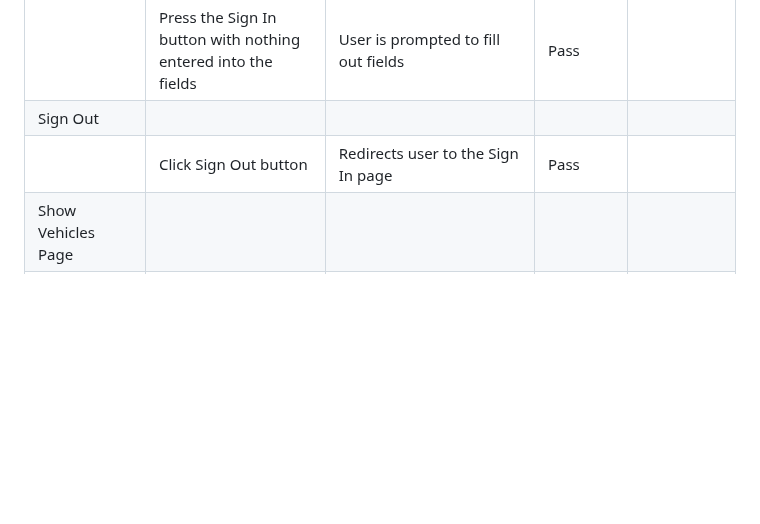
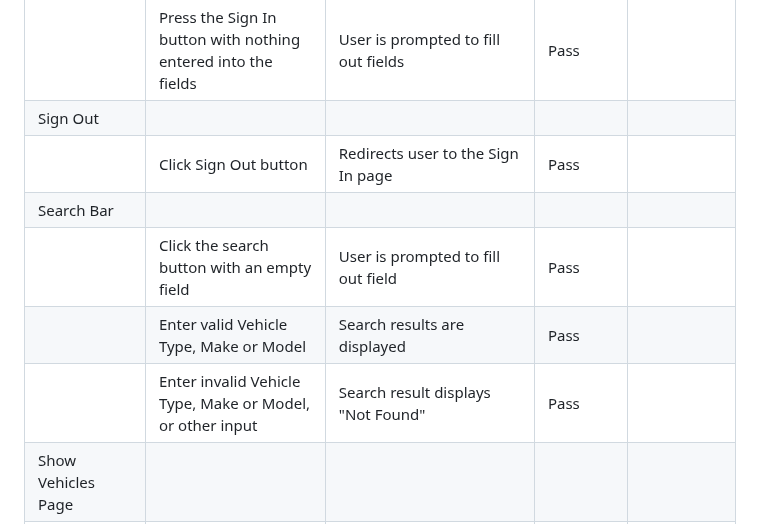
Before and after one commit to Ad-White/my-vehicle-history, a Markdown page: TESTING.md, the part around the change. GitHub-like rendering; blank space fills up the shorter version.

```diff
--- a/TESTING.md
+++ b/TESTING.md
@@ -158,6 +158,10 @@ Defensive programming was manually tested with the below user acceptance testing
 | | Press the Sign In button with nothing entered into the fields | User is prompted to fill out fields | Pass | |
 | Sign Out | | | | |
 | | Click Sign Out button | Redirects user to the Sign In page | Pass |  |
+| Search Bar | | | | |
+| | Click the search button with an empty field | User is prompted to fill out field | Pass |  |
+| | Enter valid Vehicle Type, Make or Model | Search results are displayed | Pass |  |
+| | Enter invalid Vehicle Type, Make or Model, or other input | Search result displays "Not Found" | Pass |  |
 | Show Vehicles Page | | | | |
 | | Click on Logo | Redirection to Home page | Pass | |
 | | Click on Show Vehicles link in navbar | Redirection to Show Vehicles page | Pass | |
```
